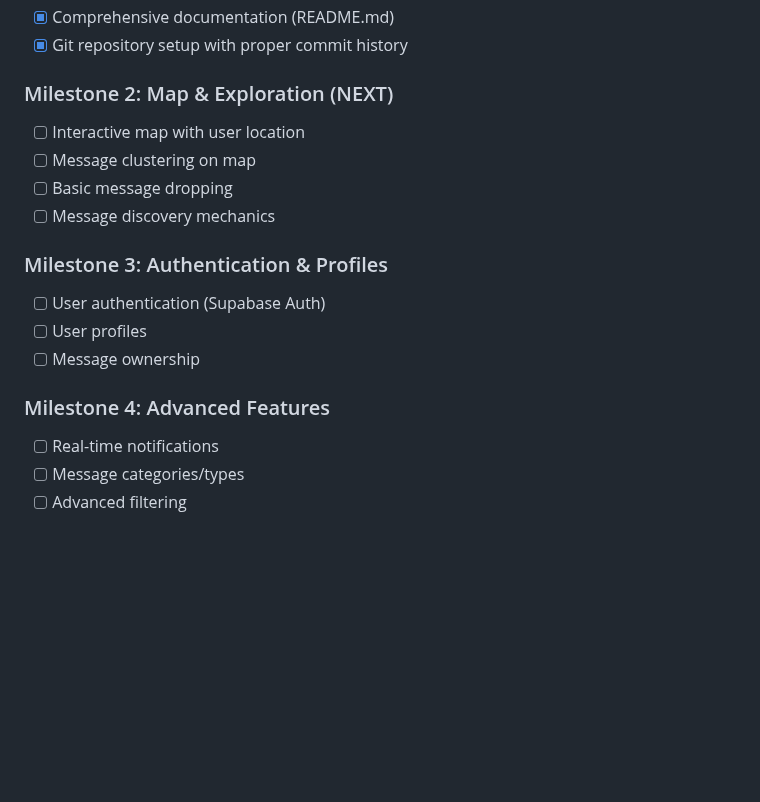
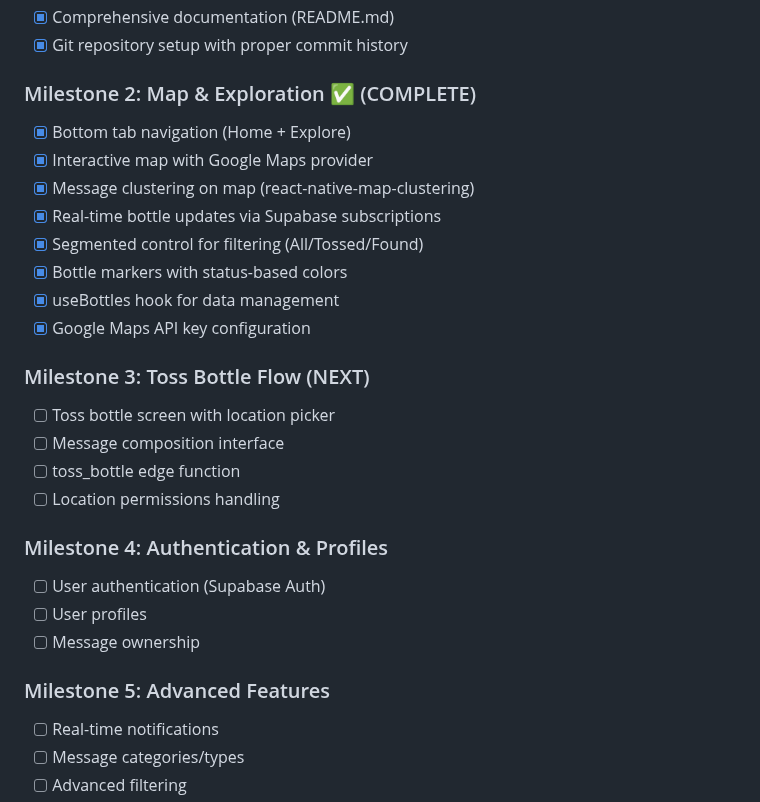
Before and after one commit to jasimhumaiyun/ymib-mobile, a Markdown page: PROJECT_CONTEXT.md, the part around one of its changes. Rendered like a GitHub page; blank space fills up the shorter version.

```diff
--- a/PROJECT_CONTEXT.md
+++ b/PROJECT_CONTEXT.md
@@ -19,18 +19,28 @@
 - [x] Comprehensive documentation (README.md)
 - [x] Git repository setup with proper commit history
 
-### Milestone 2: Map & Exploration (NEXT)
-- [ ] Interactive map with user location
-- [ ] Message clustering on map
-- [ ] Basic message dropping
-- [ ] Message discovery mechanics
+### Milestone 2: Map & Exploration ✅ (COMPLETE)
+- [x] Bottom tab navigation (Home + Explore)
+- [x] Interactive map with Google Maps provider
+- [x] Message clustering on map (react-native-map-clustering)
+- [x] Real-time bottle updates via Supabase subscriptions
+- [x] Segmented control for filtering (All/Tossed/Found)
+- [x] Bottle markers with status-based colors
+- [x] useBottles hook for data management
+- [x] Google Maps API key configuration
 
-### Milestone 3: Authentication & Profiles
+### Milestone 3: Toss Bottle Flow (NEXT)
+- [ ] Toss bottle screen with location picker
+- [ ] Message composition interface
+- [ ] toss_bottle edge function
+- [ ] Location permissions handling
+
+### Milestone 4: Authentication & Profiles
 - [ ] User authentication (Supabase Auth)
 - [ ] User profiles
 - [ ] Message ownership
 
-### Milestone 4: Advanced Features
+### Milestone 5: Advanced Features
 - [ ] Real-time notifications
 - [ ] Message categories/types
 - [ ] Advanced filtering
```
Also changed, not shown: other parts of PROJECT_CONTEXT.md (+72 -44 lines).
